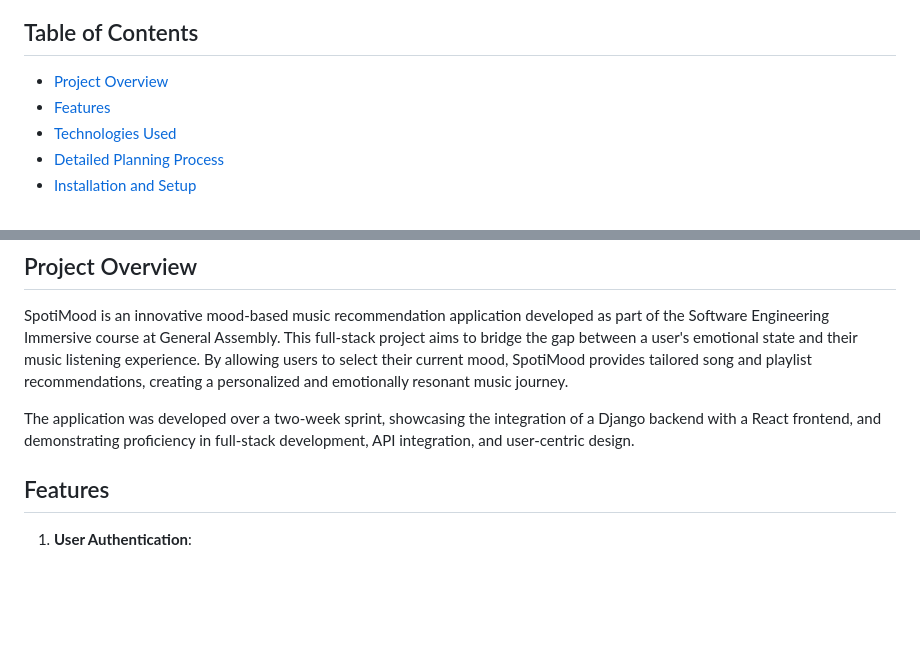
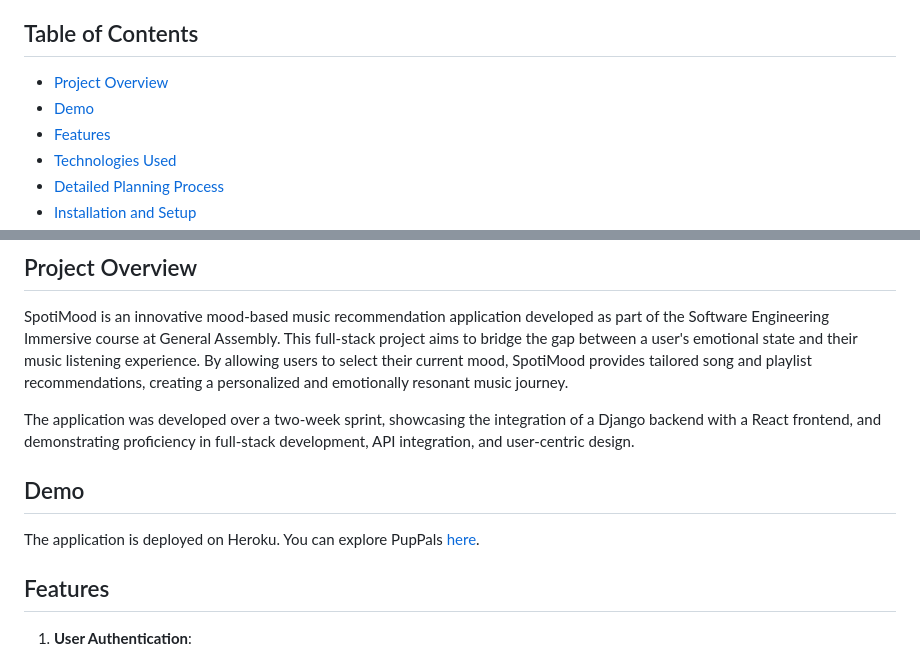
Before and after one commit to Filom3na/SpotiMood, a Markdown page: README.md, 2 parts joined by grey strips. Rendered like a GitHub page; blank space fills up the shorter version.

```diff
--- a/README.md
+++ b/README.md
@@ -6,6 +6,7 @@ https://github.com/user-attachments/assets/97539e26-2c3e-4ddc-85da-ddf0d07f8f03
 
 ## Table of Contents
 - [Project Overview](#project-overview)
+- [Demo](#demo)
 - [Features](#features)
 - [Technologies Used](#technologies-used)
 - [Detailed Planning Process](#detailed-planning-process)
@@ -23,6 +24,9 @@ https://github.com/user-attachments/assets/97539e26-2c3e-4ddc-85da-ddf0d07f8f03
 SpotiMood is an innovative mood-based music recommendation application developed as part of the Software Engineering Immersive course at General Assembly. This full-stack project aims to bridge the gap between a user's emotional state and their music listening experience. By allowing users to select their current mood, SpotiMood provides tailored song and playlist recommendations, creating a personalized and emotionally resonant music journey.
 
 The application was developed over a two-week sprint, showcasing the integration of a Django backend with a React frontend, and demonstrating proficiency in full-stack development, API integration, and user-centric design.
+
+## Demo
+The application is deployed on Heroku. You can explore PupPals [here](https://spotimood-12bff2675e3a.herokuapp.com/).
 
 ## Features
 
```
